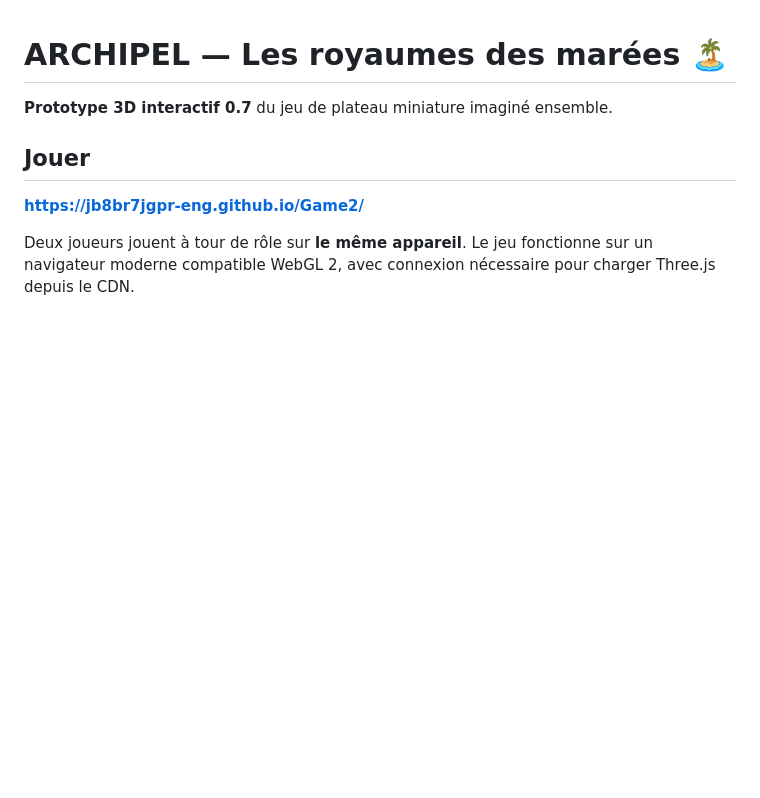
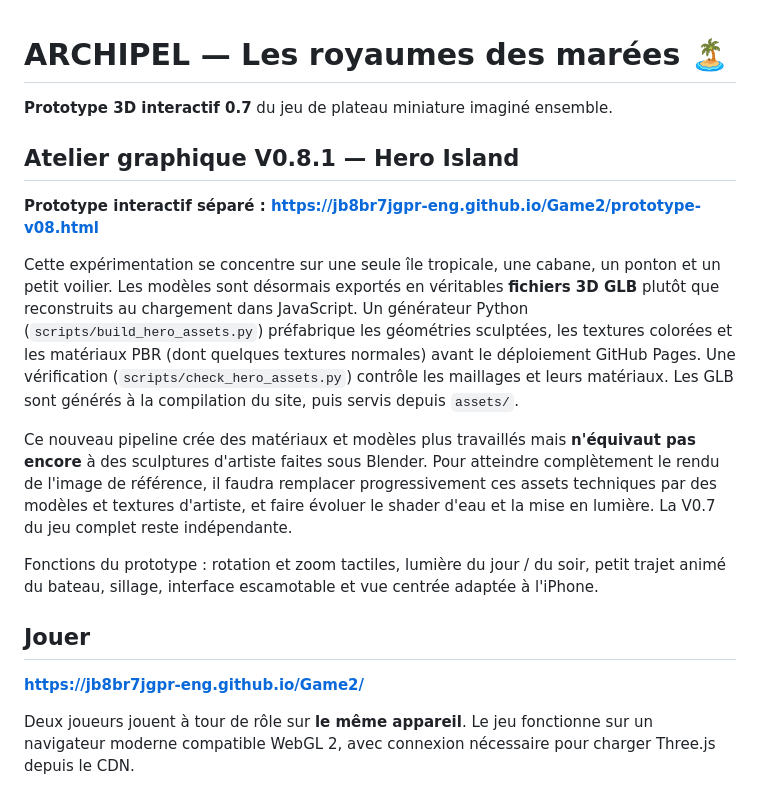
Before and after one commit to jb8br7jgpr-eng/Game2, a Markdown page: README.md, the part around the change. Rendered like a GitHub page; blank space fills up the shorter version.

Commit message:
docs: V0.8.1 Hero Island GLB/PBR asset pipeline, iPhone demo and honest quality limitations

```diff
--- a/README.md
+++ b/README.md
@@ -1,6 +1,16 @@
 # ARCHIPEL — Les royaumes des marées 🏝️
 
 **Prototype 3D interactif 0.7** du jeu de plateau miniature imaginé ensemble.
+
+## Atelier graphique V0.8.1 — Hero Island
+
+**Prototype interactif séparé : https://jb8br7jgpr-eng.github.io/Game2/prototype-v08.html**
+
+Cette expérimentation se concentre sur une seule île tropicale, une cabane, un ponton et un petit voilier. Les modèles sont désormais exportés en véritables **fichiers 3D GLB** plutôt que reconstruits au chargement dans JavaScript. Un générateur Python (`scripts/build_hero_assets.py`) préfabrique les géométries sculptées, les textures colorées et les matériaux PBR (dont quelques textures normales) avant le déploiement GitHub Pages. Une vérification (`scripts/check_hero_assets.py`) contrôle les maillages et leurs matériaux. Les GLB sont générés à la compilation du site, puis servis depuis `assets/`.
+
+Ce nouveau pipeline crée des matériaux et modèles plus travaillés mais **n'équivaut pas encore** à des sculptures d'artiste faites sous Blender. Pour atteindre complètement le rendu de l'image de référence, il faudra remplacer progressivement ces assets techniques par des modèles et textures d'artiste, et faire évoluer le shader d'eau et la mise en lumière. La V0.7 du jeu complet reste indépendante.
+
+Fonctions du prototype : rotation et zoom tactiles, lumière du jour / du soir, petit trajet animé du bateau, sillage, interface escamotable et vue centrée adaptée à l'iPhone.
 
 ## Jouer
 
```
